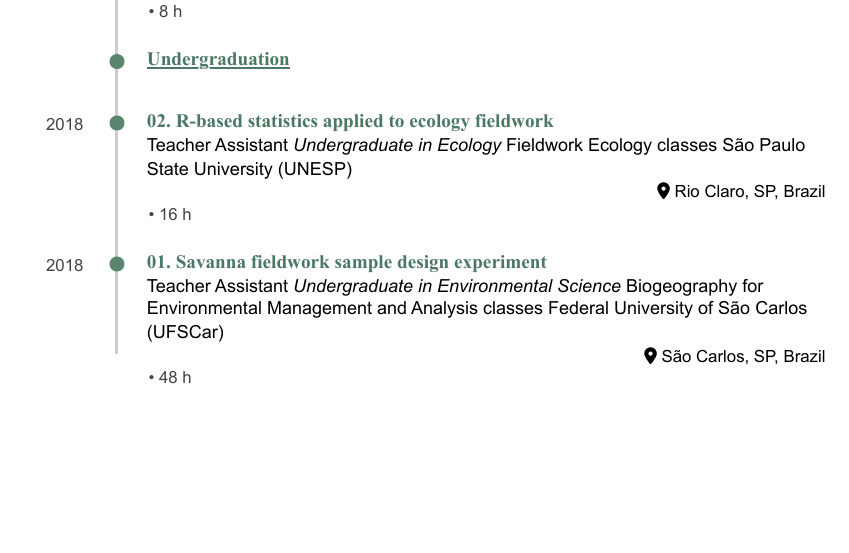
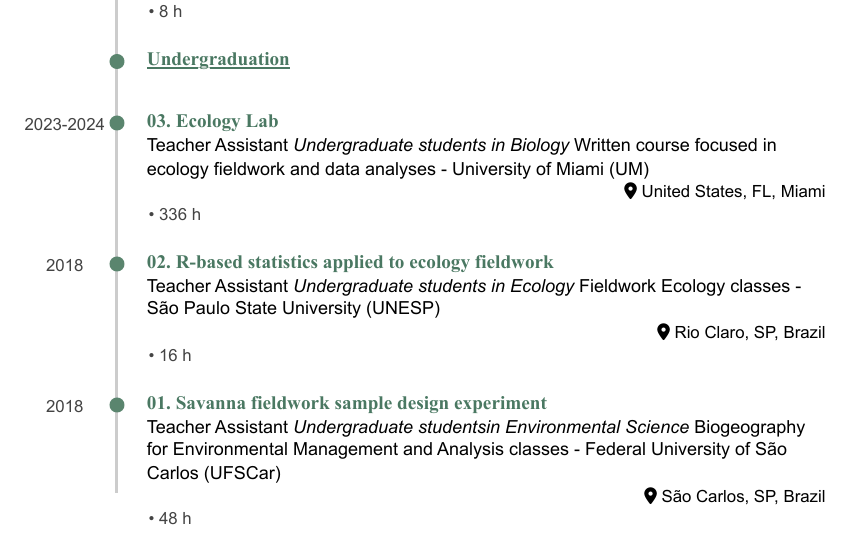
Before and after one commit to souzayuri/cv, an R Markdown document (cv-yuri-souza.Rmd): part of page 3 of 4, cut so that both start at the same text, the shorter picture padded with empty space. The pictures show the output file cv-yuri-souza.pdf that the author committed with the source.

Commit message:
cv update

```diff
--- a/cv-yuri-souza.Rmd
+++ b/cv-yuri-souza.Rmd
@@ -345,12 +345,25 @@ N/A
 
 N/A
 
+### 03. Ecology Lab
+
+Teacher Assistant
+*Undergraduate students in Biology*
+Written course focused in ecology fieldwork and data analyses - University of Miami (UM)
+
+United States, FL, Miami
+
+2023-2024
+
+::: concise
+- 336 h
+:::
+
 ### 02. R-based statistics applied to ecology fieldwork
 
 Teacher Assistant
-*Undergraduate in Ecology*
-Fieldwork Ecology classes
-São Paulo State University (UNESP)
+*Undergraduate students in Ecology*
+Fieldwork Ecology classes - São Paulo State University (UNESP)
 
 Rio Claro, SP, Brazil
 
@@ -363,9 +376,8 @@ Rio Claro, SP, Brazil
 ### 01. Savanna fieldwork sample design experiment
 
 Teacher Assistant
-*Undergraduate in Environmental Science*
-Biogeography for Environmental Management and Analysis classes
-Federal University of São Carlos (UFSCar)
+*Undergraduate studentsin Environmental Science*
+Biogeography for Environmental Management and Analysis classes - Federal University of São Carlos (UFSCar)
 
 São Carlos, SP, Brazil
 
```
Also changed, not shown: cv-yuri-souza.pdf.
